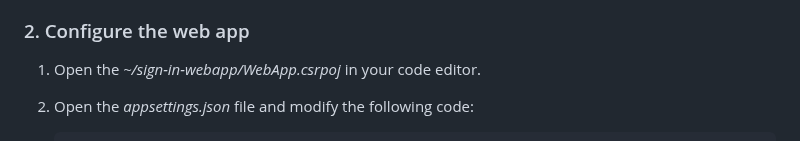
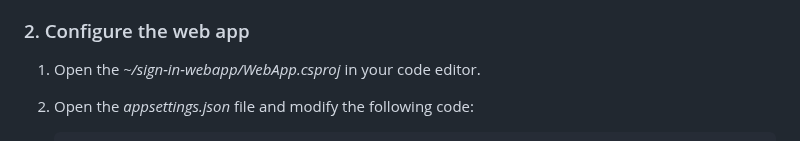
Before and after one commit to Azure-Samples/ms-identity-docs-code-dotnet, a Markdown page: web-app-aspnet/README.md, the part around the change. Drawn GitHub-style.

Commit message:
Fix typo in README.md file path

````diff
--- a/web-app-aspnet/README.md
+++ b/web-app-aspnet/README.md
@@ -49,7 +49,7 @@ Use the following settings for your app registration:
 
 ### 2. Configure the web app
 
-1. Open the _~/sign-in-webapp/WebApp.csrpoj_ in your code editor.
+1. Open the _~/sign-in-webapp/WebApp.csproj_ in your code editor.
 1. Open the _appsettings.json_ file and modify the following code:
 
     ```json
````
